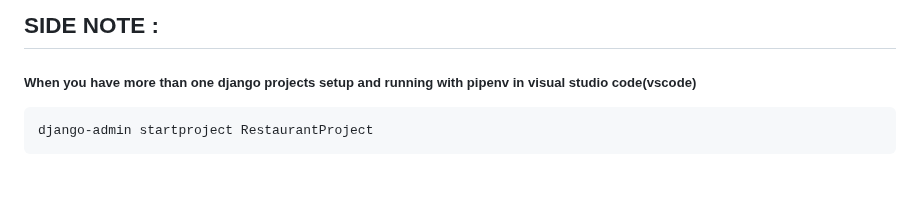
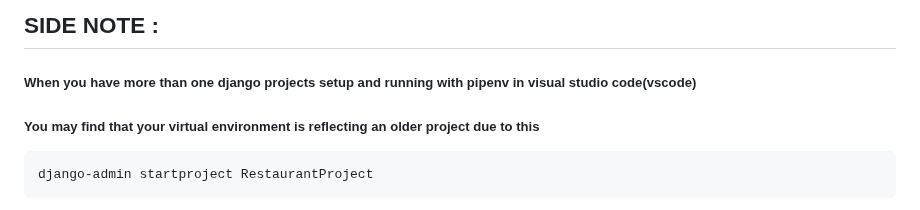
Before and after one commit to Ndhlovu1/django-crud-api-system, a Markdown page: README.md, the part around the change. Drawn GitHub-style; blank space fills up the shorter version.

````diff
--- a/README.md
+++ b/README.md
@@ -49,6 +49,7 @@ https://pipenv.pypa.io/en/latest/
 
 ## SIDE NOTE :
 ##### When you have more than one django projects setup and running with pipenv in visual studio code(vscode)
+##### You may find that your virtual environment is reflecting an older project due to this
 
 
 ```shell
````
